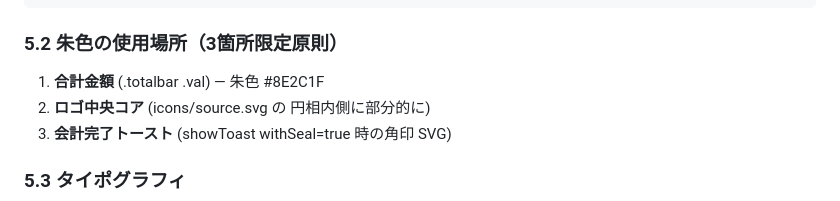
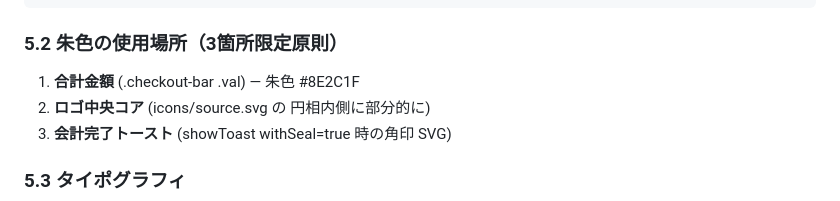
Before and after one commit to puti1982/asahi-seihyou-pos, a Markdown page: PROJECT_CONTEXT.md, the part around the change. GitHub-like rendering.

Commit message:
auto-save: 2026-04-28 00:56:43

```diff
--- a/PROJECT_CONTEXT.md
+++ b/PROJECT_CONTEXT.md
@@ -110,7 +110,7 @@ projects/kajigoria-pos/
 
 ### 5.2 朱色の使用場所（3箇所限定原則）
 
-1. **合計金額** (.totalbar .val) — 朱色 #8E2C1F
+1. **合計金額** (.checkout-bar .val) — 朱色 #8E2C1F
 2. **ロゴ中央コア** (icons/source.svg の 円相内側に部分的に)
 3. **会計完了トースト** (showToast withSeal=true 時の角印 SVG)
 
```
